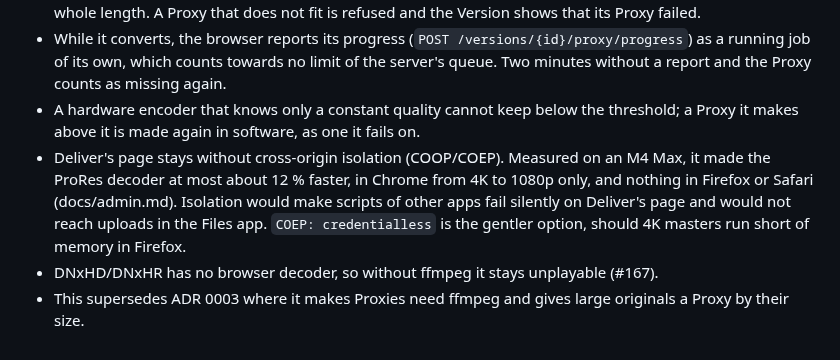
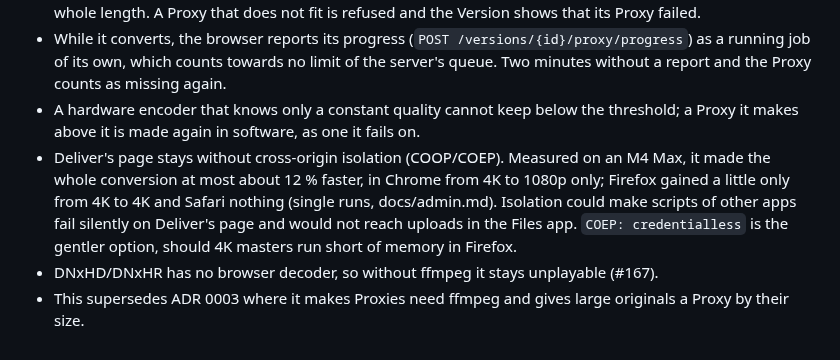
Before and after one commit to joshuabke/nextcloud-deliver, a Markdown page: docs/adr/0019-proxies-from-the-browser.md, the part around the change. GitHub-like rendering.

```diff
--- a/docs/adr/0019-proxies-from-the-browser.md
+++ b/docs/adr/0019-proxies-from-the-browser.md
@@ -21,6 +21,6 @@ Who gets a Proxy changes with it, for ffmpeg and browsers alike. A Proxy existed
 - The browser hands its Proxy in only for a Version a Member with Manage has: the upload lies next to the Version's file as for a replace, and `POST /versions/{id}/proxy` checks that it is H.264/AAC MP4 that browsers play, within the Proxy resolution, with the original's Frames at its rate within half a Frame over the whole length. A Proxy that does not fit is refused and the Version shows that its Proxy failed.
 - While it converts, the browser reports its progress (`POST /versions/{id}/proxy/progress`) as a running job of its own, which counts towards no limit of the server's queue. Two minutes without a report and the Proxy counts as missing again.
 - A hardware encoder that knows only a constant quality cannot keep below the threshold; a Proxy it makes above it is made again in software, as one it fails on.
-- Deliver's page stays without cross-origin isolation (COOP/COEP). Measured on an M4 Max, it made the ProRes decoder at most about 12 % faster, in Chrome from 4K to 1080p only, and nothing in Firefox or Safari (docs/admin.md). Isolation would make scripts of other apps fail silently on Deliver's page and would not reach uploads in the Files app. `COEP: credentialless` is the gentler option, should 4K masters run short of memory in Firefox.
+- Deliver's page stays without cross-origin isolation (COOP/COEP). Measured on an M4 Max, it made the whole conversion at most about 12 % faster, in Chrome from 4K to 1080p only; Firefox gained a little only from 4K to 4K and Safari nothing (single runs, docs/admin.md). Isolation could make scripts of other apps fail silently on Deliver's page and would not reach uploads in the Files app. `COEP: credentialless` is the gentler option, should 4K masters run short of memory in Firefox.
 - DNxHD/DNxHR has no browser decoder, so without ffmpeg it stays unplayable (#167).
 - This supersedes ADR 0003 where it makes Proxies need ffmpeg and gives large originals a Proxy by their size.
```
Also changed, not shown: docs/admin.md (+2 -2 lines).
